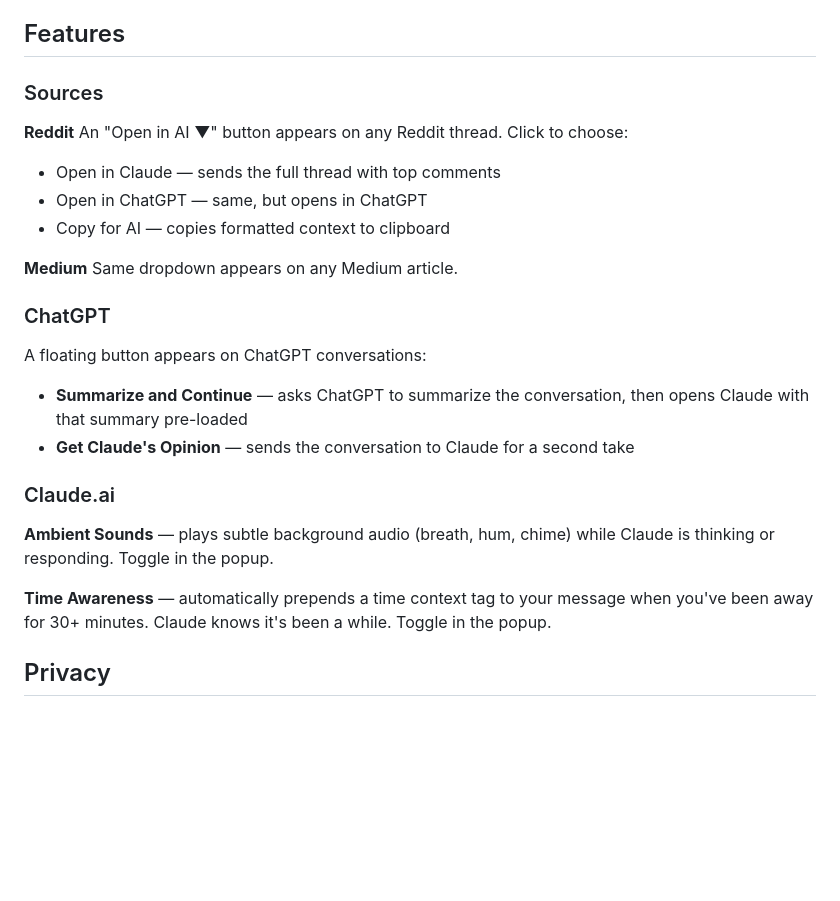
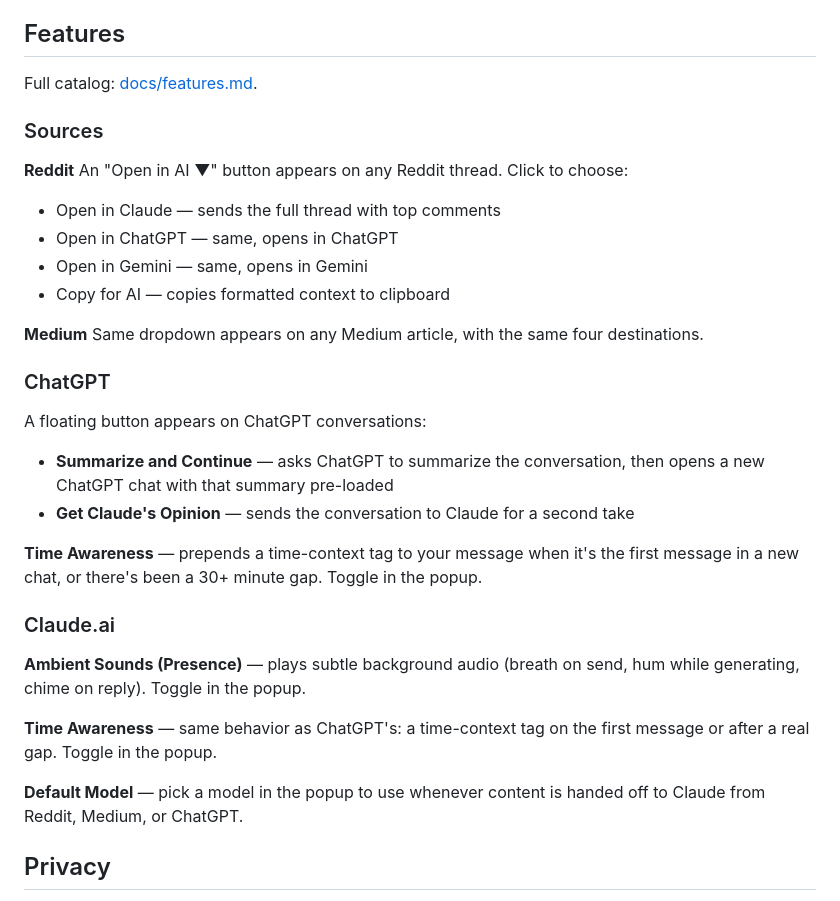
Before and after one commit to akpmohan07/ai-context-bridge, a Markdown page: README.md, the part around the change. Rendered like a GitHub page; blank space fills up the shorter version.

```diff
--- a/README.md
+++ b/README.md
@@ -44,28 +44,35 @@ Plus two extras on Claude.ai:
 
 ## Features
 
+Full catalog: [docs/features.md](docs/features.md).
+
 ### Sources
 
 **Reddit**
 An "Open in AI ▼" button appears on any Reddit thread. Click to choose:
 - Open in Claude — sends the full thread with top comments
-- Open in ChatGPT — same, but opens in ChatGPT
+- Open in ChatGPT — same, opens in ChatGPT
+- Open in Gemini — same, opens in Gemini
 - Copy for AI — copies formatted context to clipboard
 
 **Medium**
-Same dropdown appears on any Medium article.
+Same dropdown appears on any Medium article, with the same four destinations.
 
 ### ChatGPT
 
 A floating button appears on ChatGPT conversations:
-- **Summarize and Continue** — asks ChatGPT to summarize the conversation, then opens Claude with that summary pre-loaded
+- **Summarize and Continue** — asks ChatGPT to summarize the conversation, then opens a new ChatGPT chat with that summary pre-loaded
 - **Get Claude's Opinion** — sends the conversation to Claude for a second take
+
+**Time Awareness** — prepends a time-context tag to your message when it's the first message in a new chat, or there's been a 30+ minute gap. Toggle in the popup.
 
 ### Claude.ai
 
-**Ambient Sounds** — plays subtle background audio (breath, hum, chime) while Claude is thinking or responding. Toggle in the popup.
+**Ambient Sounds (Presence)** — plays subtle background audio (breath on send, hum while generating, chime on reply). Toggle in the popup.
 
-**Time Awareness** — automatically prepends a time context tag to your message when you've been away for 30+ minutes. Claude knows it's been a while. Toggle in the popup.
+**Time Awareness** — same behavior as ChatGPT's: a time-context tag on the first message or after a real gap. Toggle in the popup.
+
+**Default Model** — pick a model in the popup to use whenever content is handed off to Claude from Reddit, Medium, or ChatGPT.
 
 ## Privacy
 
```
Also changed, not shown: CLAUDE.md (+5 -3 lines), docs/features.md (added, +45 -0 lines).
